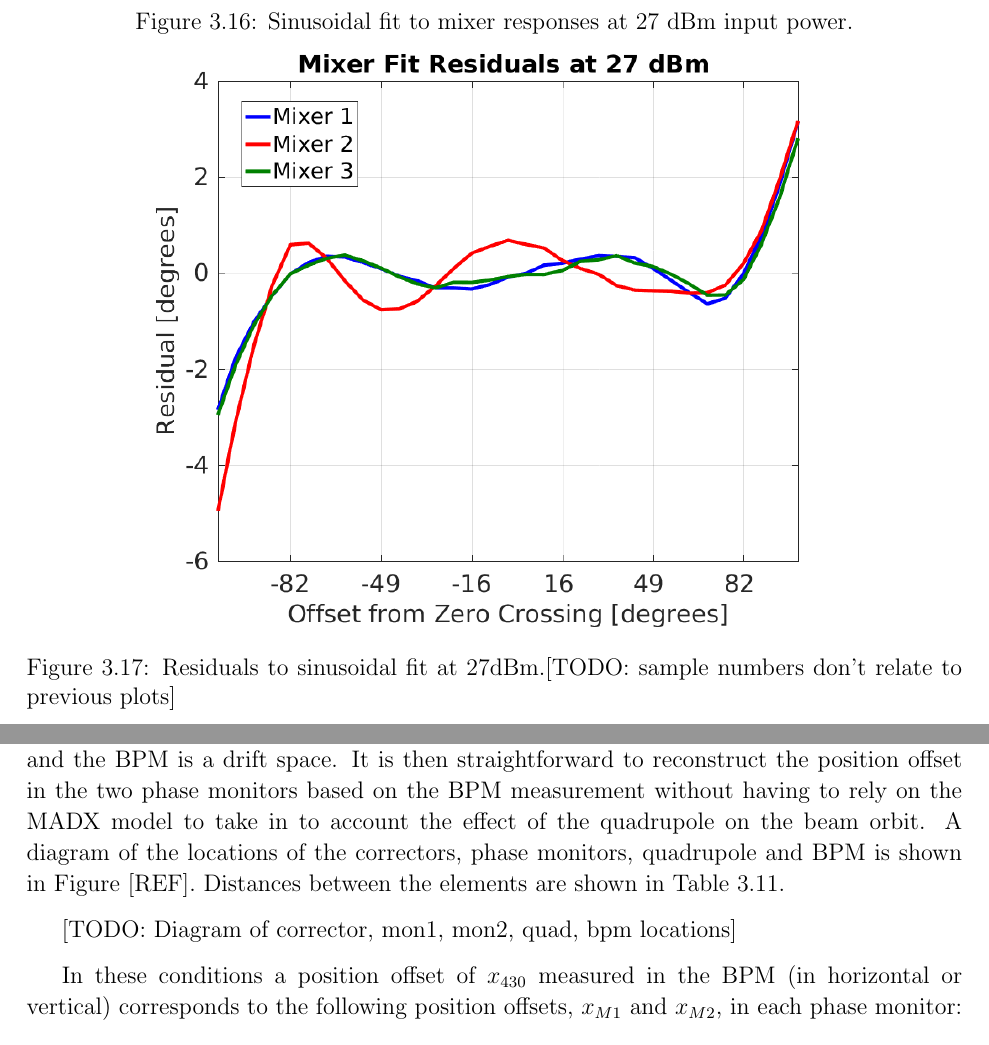
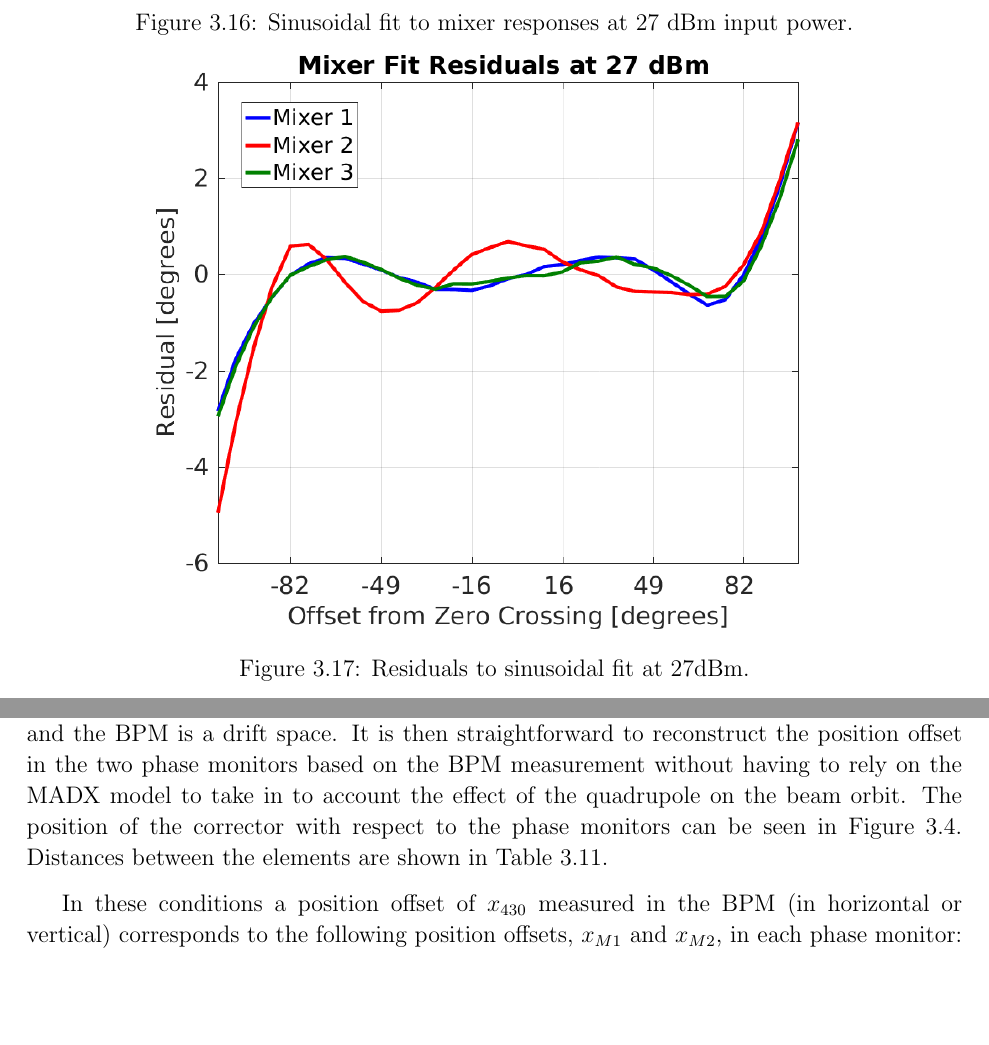
Before and after one commit to jack89roberts/pff-thesis, a LaTeX thesis (thesis.tex, which reads phaseMons.tex): two parts of pages 50 and 83 of 213, joined at a grey line, cut so that both start at the same text, the shorter picture padded with empty space. Compiled offline with pdfLaTeX.

Commit message:
phase mon draft really done

```diff
--- a/phaseMons.tex
+++ b/phaseMons.tex
@@ -394,7 +394,7 @@ Where \(V_{MIXER}(t)\) and \(V_{FIT}(t)\) are the mixer voltage and fitted volta
   \caption{Sinusoidal fit to mixer responses at 27~dBm input power.}
   \label{f:mixersFit27dBm}
   \includegraphics[width=0.8\textwidth]{Figures/phaseMons/mixersFitResid27dBm}
-  \caption{Residuals to sinusoidal fit at 27dBm.[TODO: sample numbers don't relate to previous plots]}
+  \caption{Residuals to sinusoidal fit at 27dBm.}
   \label{f:mixersFitResid27dBm}
 \end{figure}
 
@@ -921,9 +921,10 @@ For the downstream phase the differences are larger, including up to \(1.5^\circ
 
 As discussed in Section~\ref{s:phaseMonDesign} the phase monitor output from the two vertical RF feedthroughs are summed in hybrids, and it is this sum signal that is connected to the mixers. This reduces, but does not remove completely, the dependence of the phase monitor signal power on the beam position in the monitor. In this section the remaining position dependence of the phase measurement is determined. Understanding the magnitude of the effect is particularly important considering the diodes are no longer used to power normalise the mixer output as originally intended.
 
-The magnetic corrector placed roughly 1~m prior to Mon~1 (labelled CT.DHD0360) has been used to scan the beam position in the upstream phase monitors both horizontally and vertically. Around 1~m following Mon~2 there is a quadrupole (CT.QFF0420) followed by a beam position monitor or BPM (CT.BPM0430). For the purposes of this measurement the quadrupole is turned off so that the whole 3.5~m length of beam line between the corrector and the BPM is a drift space. It is then straightforward to reconstruct the position offset in the two phase monitors based on the BPM measurement without having to rely on the MADX model to take in to account the effect of the quadrupole on the beam orbit. A diagram of the locations of the correctors, phase monitors, quadrupole and BPM is shown in Figure~[REF]. Distances between the elements are shown in Table~\ref{t:distanceFromCT360}.
+The magnetic corrector placed roughly 1~m prior to Mon~1 (labelled CT.DHD0360) has been used to scan the beam position in the upstream phase monitors both horizontally and vertically. Around 1~m following Mon~2 there is a quadrupole (CT.QFF0420) followed by a beam position monitor or BPM (CT.BPM0430). For the purposes of this measurement the quadrupole is turned off so that the whole 3.5~m length of beam line between the corrector and the BPM is a drift space. It is then straightforward to reconstruct the position offset in the two phase monitors based on the BPM measurement without having to rely on the MADX model to take in to account the effect of the quadrupole on the beam orbit. The position of the corrector with respect to the phase monitors can be seen in Figure~\ref{f:phMonCTPic}. Distances between the elements are shown in Table~\ref{t:distanceFromCT360}.
 
-[TODO: Diagram of corrector, mon1, mon2, quad, bpm locations]
+%A diagram of the locations of the correctors, phase monitors, quadrupole and BPM is shown in Figure~[REF]. Distances between the elements are shown in Table~\ref{t:distanceFromCT360}.
+%[TODO: Diagram of corrector, mon1, mon2, quad, bpm locations]
 
 \begin{table}
   \begin{center}
```
Also changed, not shown: phaseMons.tex (4 more changed lines).
